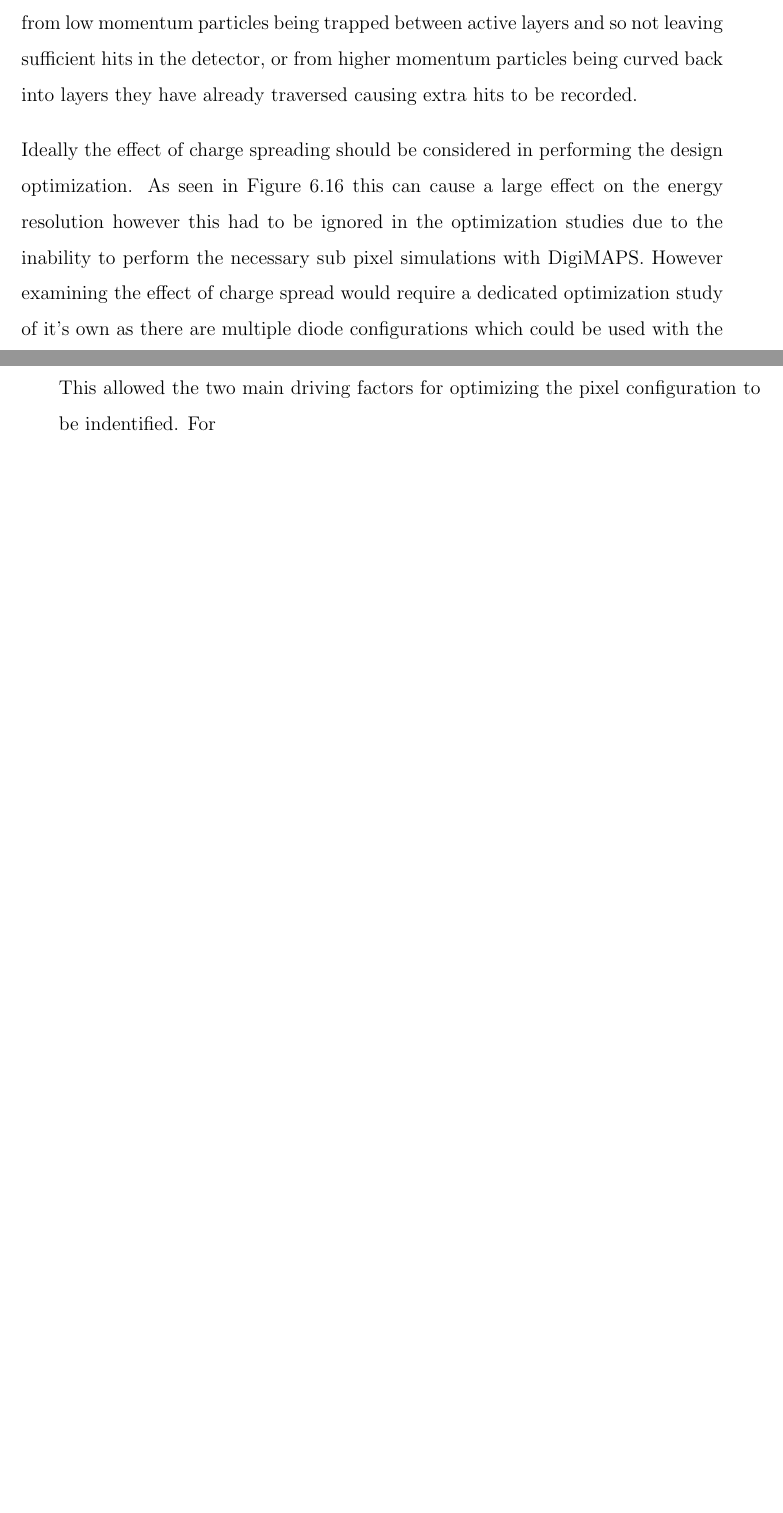
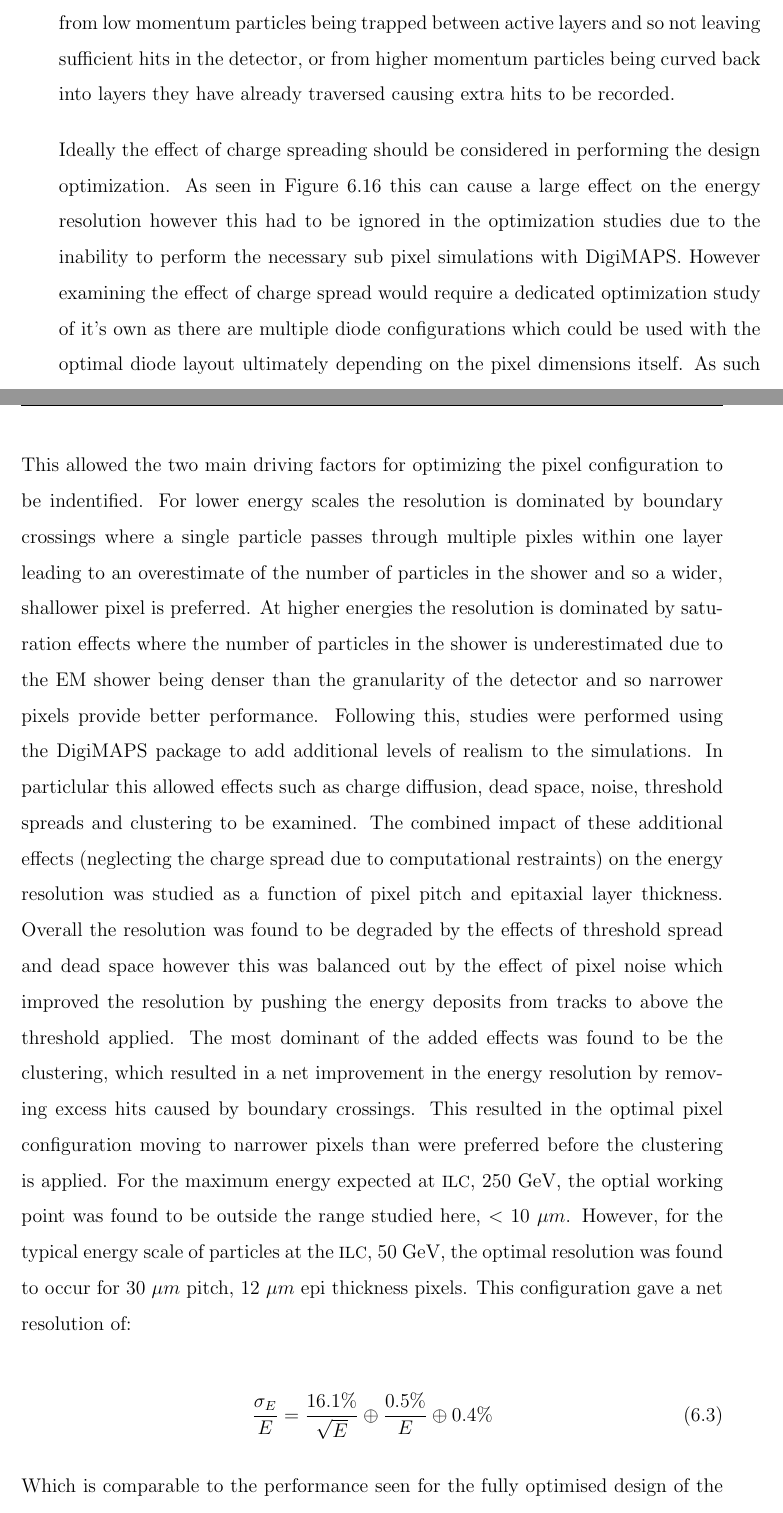
Before and after one commit to axw426/thesis, a LaTeX thesis (thesis.tex, which reads DECALStudies/decal.tex): two parts of pages 176 and 177 of 196 before the commit and two parts of pages 177 and 178 of 196 after it, joined at a grey line, cut so that both start at the same text, the shorter picture padded with empty space. Compiled offline with pdfLaTeX.

Commit message:
Decal chapter finished

```diff
--- a/DECALStudies/decal.tex
+++ b/DECALStudies/decal.tex
@@ -254,4 +255,10 @@ It should also be noted that the studies presented here are still only using an
 
 \section{Conclusion}
 
-Here we have examined the potential for implementing a digital calorimeter within the \ac{ILD} geometry by studying the single particle energy resolution for various pixel pitches and epitaxial thicknesses. Initially studies were performed by simplying measuring raw energy deposits within the calorimeter as determined by GEANT4. This allowed the two main driving factors for optimizing the pixel configuration to be indentified. For
+Here we have examined the potential for implementing a digital calorimeter within the \ac{ILD} geometry by studying the single particle energy resolution for various pixel pitches and epitaxial thicknesses. Initially studies were performed by simplying measuring raw energy deposits within the calorimeter as determined by GEANT4. This allowed the two main driving factors for optimizing the pixel configuration to be indentified. For lower energy scales the resolution is dominated by boundary crossings where a single particle passes through multiple pixles within one layer leading to an overestimate of the number of particles in the shower and so a wider, shallower pixel is preferred. At higher energies the resolution is dominated by saturation effects where the number of particles in the shower is underestimated due to the EM shower being denser than the granularity of the detector and so narrower pixels provide better performance. Following this, studies were performed using the DigiMAPS package to add additional levels of realism to the simulations. In particlular this allowed effects such as charge diffusion, dead space, noise, threshold spreads and clustering to be examined. The combined impact of these additional effects (neglecting the charge spread due to computational restraints) on the energy resolution was studied as a function of pixel pitch and epitaxial layer thickness. Overall the resolution was found to be degraded by the effects of threshold spread and dead space however this was balanced out by the effect of pixel noise which improved the resolution by pushing the energy deposits from tracks to above the threshold applied. The most dominant of the added effects was found to be the clustering, which resulted in a net improvement in the energy resolution by removing excess hits caused by boundary crossings. This resulted in the optimal pixel configuration moving to narrower pixels than were preferred before the clustering is applied. For the maximum energy expected at \ac{ILC}, 250 GeV, the optial working point was found to be outside the range studied here, $<$ 10 $\mu m$. However, for the typical energy scale of particles at the \ac{ILC}, 50 GeV, the optimal resolution was found to occur for 30 $\mu m$ pitch, 12 $\mu m$ epi thickness pixels. This configuration gave a net resolution of:
+
+\begin{equation}
+  \frac{\sigma_E}{E}=\frac{16.1\%}{\sqrt{E}} \oplus \frac{0.5\%}{E} \oplus 0.4\%
+\end{equation}
+
+Which is comparable to the performance seen for the fully optimised design of the analogue SiW intended for use in \ac{ILD}.
--- a/thesis.tex
+++ b/thesis.tex
@@ -32,7 +32,7 @@
 %aw
 %\usepackage{float}
 
-\newcommand{\thesistitle}{Prospects for Higgs Boson \& Top Quark measurments and applications of cmos maps for digital calorimetry at future linear colliders} %Fill in title
+\newcommand{\thesistitle}{Prospects for Higgs Boson \& Top Quark measurments and applications of digital calorimetry at future linear colliders} %Fill in title
 \newcommand{\thesisauthor}{A. Winter} %Fill in your name
 \newcommand{\thesisemail}{aw@hep.ph.bham.ac.uk} %Fill in your email
 %Choose your front page crest. crest_1 (photograph) or crest_2 (logo)
```
Also changed, not shown: wordCount.png, DECALStudies/decal.tex (5 more changed lines), 11 other files.
